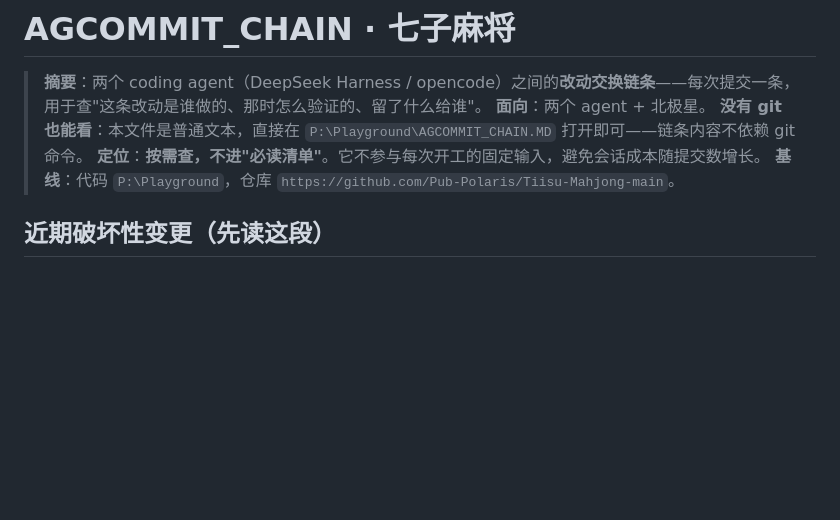
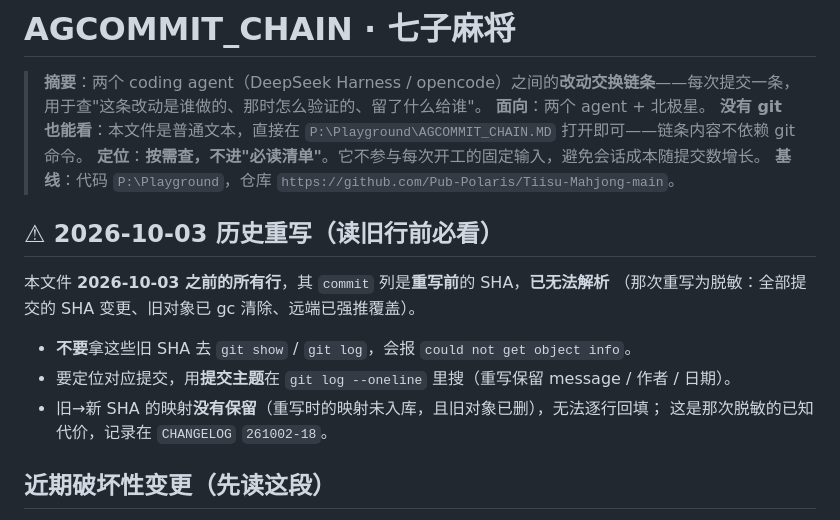
Before and after one commit to Pub-Polaris/Tiisu-Mahjong-main, a Markdown page: AGCOMMIT_CHAIN.MD, the part around one of its changes. Rendered like a GitHub page; blank space fills up the shorter version.

```diff
--- a/AGCOMMIT_CHAIN.MD
+++ b/AGCOMMIT_CHAIN.MD
@@ -5,6 +5,16 @@
 > **没有 git 也能看**：本文件是普通文本，直接在 `P:\Playground\AGCOMMIT_CHAIN.MD` 打开即可——链条内容不依赖 git 命令。
 > **定位**：**按需查，不进"必读清单"**。它不参与每次开工的固定输入，避免会话成本随提交数增长。
 > **基线**：代码 `P:\Playground`，仓库 `https://github.com/Pub-Polaris/Tiisu-Mahjong-main`。
+
+## ⚠ 2026-10-03 历史重写（读旧行前必看）
+
+本文件 **2026-10-03 之前的所有行**，其 `commit` 列是**重写前**的 SHA，**已无法解析**
+（那次重写为脱敏：全部提交的 SHA 变更、旧对象已 gc 清除、远端已强推覆盖）。
+
+- **不要**拿这些旧 SHA 去 `git show` / `git log`，会报 `could not get object info`。
+- 要定位对应提交，用**提交主题**在 `git log --oneline` 里搜（重写保留 message / 作者 / 日期）。
+- 旧→新 SHA 的映射**没有保留**（重写时的映射未入库，且旧对象已删），无法逐行回填；
+  这是那次脱敏的已知代价，记录在 `CHANGELOG` `261002-18`。
 
 ## 近期破坏性变更（先读这段）
 
```
Also changed, not shown: other parts of AGCOMMIT_CHAIN.MD (+1 -1 lines), AGENTS.md (+2 -1 lines), docs/OpencodeAgent_老Agent想说的话/CHANGELOG.md (+65 -1 lines).
